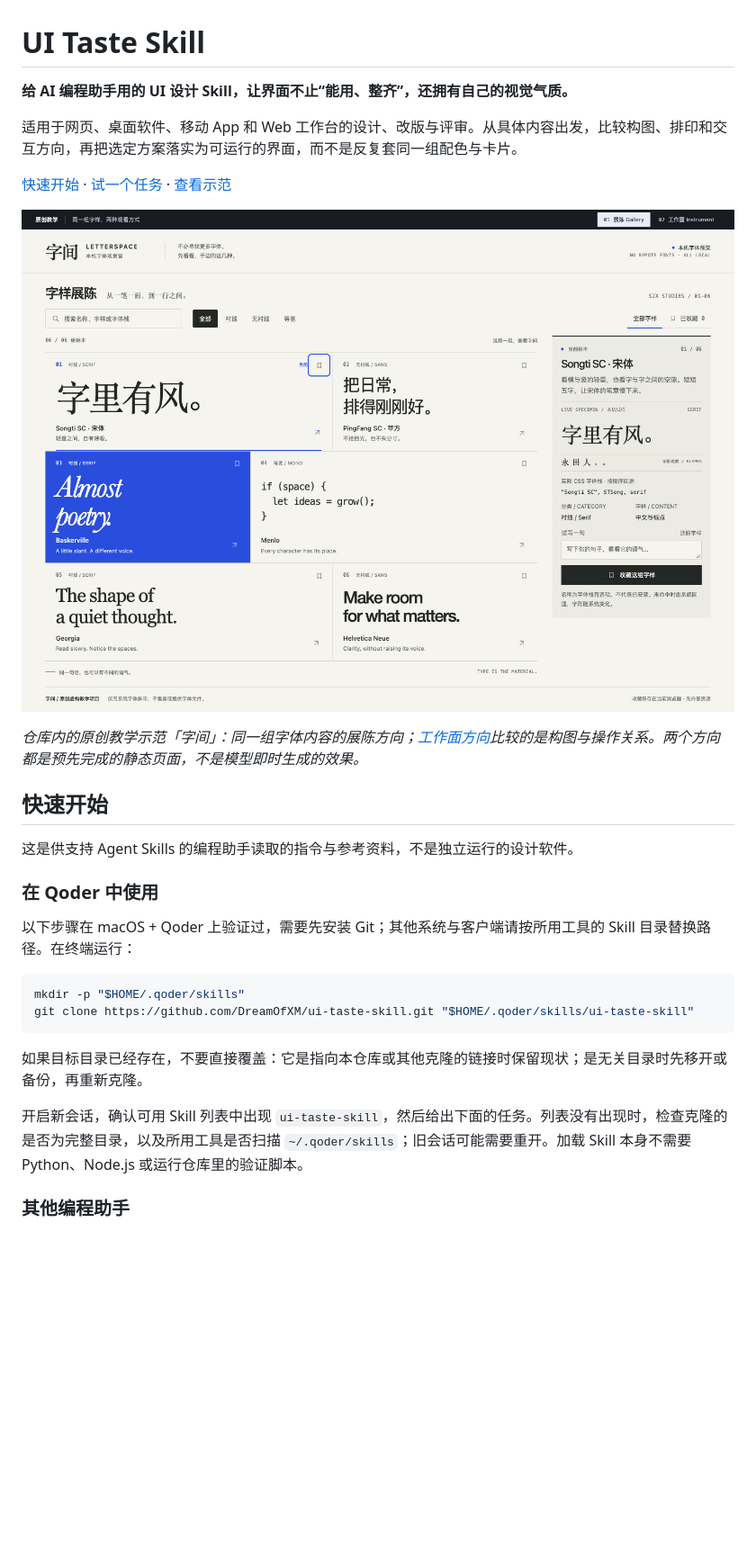
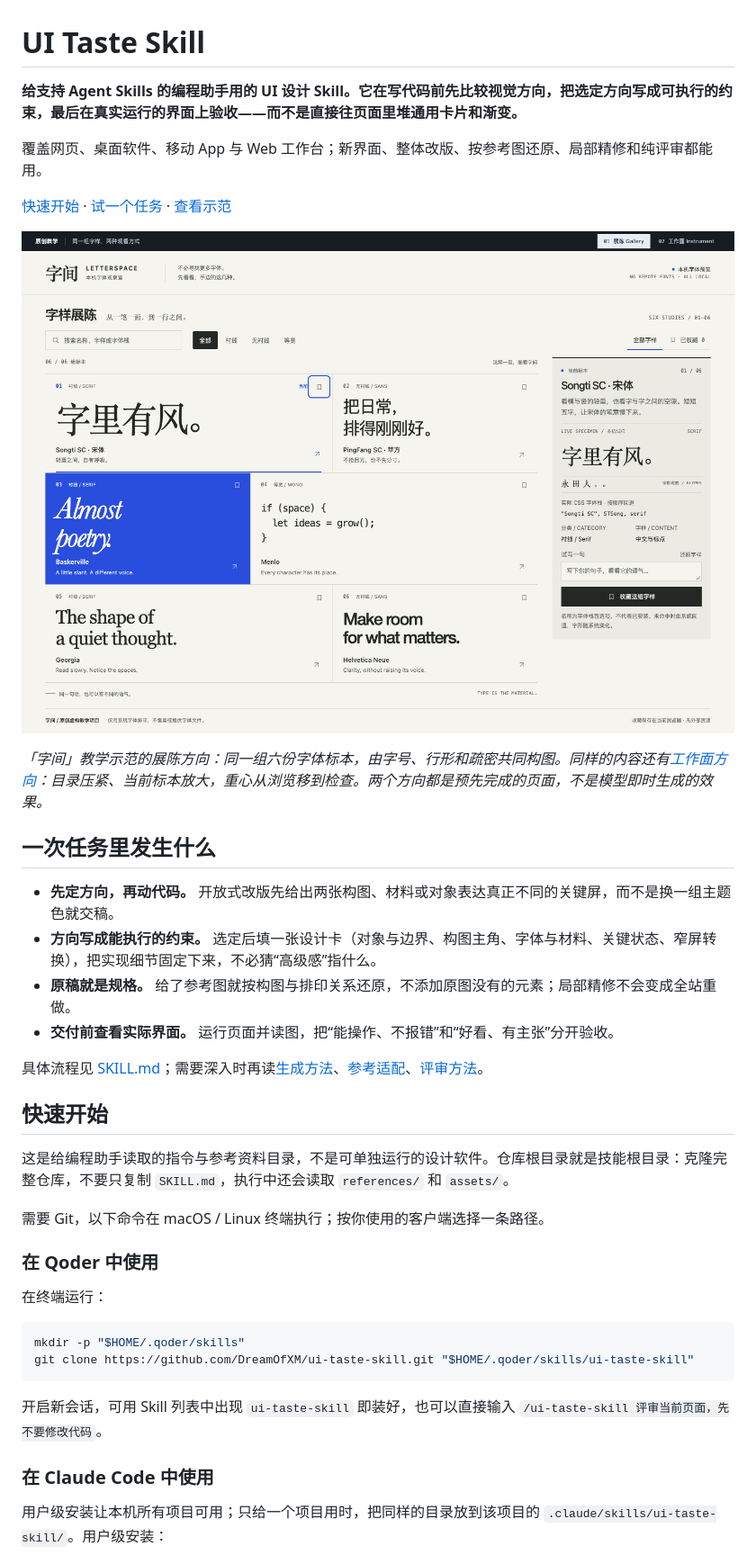
Before and after one commit to DreamOfXM/ui-taste-skill, a Markdown page: README.md, the part around one of its changes. Shown at 90% size. GitHub-like rendering; blank space fills up the shorter version.

````diff
--- a/README.md
+++ b/README.md
@@ -1,8 +1,8 @@
 # UI Taste Skill
 
-**给 AI 编程助手用的 UI 设计 Skill，让界面不止“能用、整齐”，还拥有自己的视觉气质。**
+**给支持 Agent Skills 的编程助手用的 UI 设计 Skill。它在写代码前先比较视觉方向，把选定方向写成可执行的约束，最后在真实运行的界面上验收——而不是直接往页面里堆通用卡片和渐变。**
 
-适用于网页、桌面软件、移动 App 和 Web 工作台的设计、改版与评审。从具体内容出发，比较构图、排印和交互方向，再把选定方案落实为可运行的界面，而不是反复套同一组配色与卡片。
+覆盖网页、桌面软件、移动 App 与 Web 工作台；新界面、整体改版、按参考图还原、局部精修和纯评审都能用。
 
 [快速开始](#快速开始) · [试一个任务](#试一个任务) · [查看示范](#查看示范)
 
@@ -10,22 +10,33 @@
 
-*仓库内的原创教学示范「字间」：同一组字体内容的展陈方向；[工作面方向](assets/reference-evidence/studio-instrument-desktop.png)比较的是构图与操作关系。两个方向都是预先完成的静态页面，不是模型即时生成的效果。*
+*「字间」教学示范的展陈方向：同一组六份字体标本，由字号、行形和疏密共同构图。同样的内容还有[工作面方向](assets/reference-evidence/studio-instrument-desktop.png)：目录压紧、当前标本放大，重心从浏览移到检查。两个方向都是预先完成的页面，不是模型即时生成的效果。*
+
+## 一次任务里发生什么
+
+- **先定方向，再动代码。** 开放式改版先给出两张构图、材料或对象表达真正不同的关键屏，而不是换一组主题色就交稿。
+- **方向写成能执行的约束。** 选定后填一张设计卡（对象与边界、构图主角、字体与材料、关键状态、窄屏转换），把实现细节固定下来，不必猜“高级感”指什么。
+- **原稿就是规格。** 给了参考图就按构图与排印关系还原，不添加原图没有的元素；局部精修不会变成全站重做。
+- **交付前查看实际界面。** 运行页面并读图，把“能操作、不报错”和“好看、有主张”分开验收。
+
+具体流程见 [SKILL.md](SKILL.md)；需要深入时再读[生成方法](references/generation.md)、[参考适配](references/visual-calibration.md)、[评审方法](references/review.md)。
 
 ## 快速开始
 
-这是供支持 Agent Skills 的编程助手读取的指令与参考资料，不是独立运行的设计软件。
+这是给编程助手读取的指令与参考资料目录，不是可单独运行的设计软件。仓库根目录就是技能根目录：克隆完整仓库，不要只复制 `SKILL.md`，执行中还会读取 `references/` 和 `assets/`。
+
+需要 Git，以下命令在 macOS / Linux 终端执行；按你使用的客户端选择一条路径。
 
 ### 在 Qoder 中使用
 
-以下步骤在 macOS + Qoder 上验证过，需要先安装 Git；其他系统与客户端请按所用工具的 Skill 目录替换路径。在终端运行：
+在终端运行：
 
 ```sh
 mkdir -p "$HOME/.qoder/skills"
 git clone https://github.com/DreamOfXM/ui-taste-skill.git "$HOME/.qoder/skills/ui-taste-skill"
 ```
 
-如果目标目录已经存在，不要直接覆盖：它是指向本仓库或其他克隆的链接时保留现状；是无关目录时先移开或备份，再重新克隆。
+开启新会话，可用 Skill 列表中出现 `ui-taste-skill` 即装好，也可以直接输入 `/ui-taste-skill 评审当前页面，先不要修改代码`。
 
-开启新会话，确认可用 Skill 列表中出现 `ui-taste-skill`，然后给出下面的任务。列表没有出现时，检查克隆的是否为完整目录，以及所用工具是否扫描 `~/.qoder/skills`；旧会话可能需要重开。加载 Skill 本身不需要 Python、Node.js 或运行仓库里的验证脚本。
+### 在 Claude Code 中使用
 
-### 其他编程助手
+用户级安装让本机所有项目可用；只给一个项目用时，把同样的目录放到该项目的 `.claude/skills/ui-taste-skill/`。用户级安装：
 
````
Also changed, not shown: other parts of README.md (+37 -22 lines).
